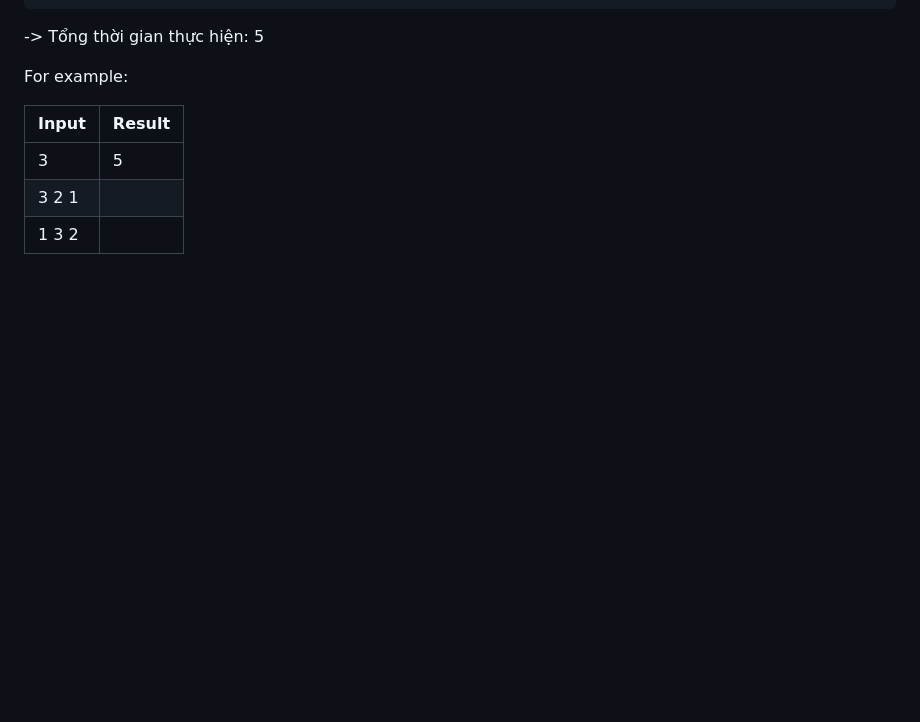
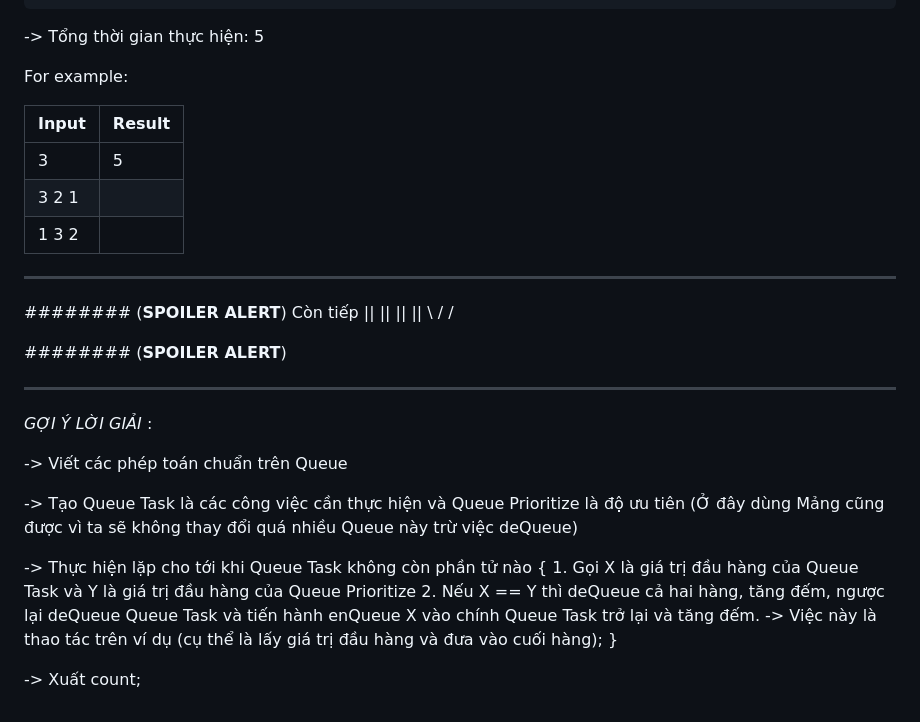
Before and after one commit to Heat-da-Heart/THUC_HANH_CT177_CTU_K50, a Markdown page: QUEUE/READ_ME_FIRST.md, the part around the change. Drawn GitHub-style; blank space fills up the shorter version.

```diff
--- a/QUEUE/READ_ME_FIRST.md
+++ b/QUEUE/READ_ME_FIRST.md
@@ -41,3 +41,35 @@ For example:
 |3     |  5     |
 |3 2 1 |        |
 |1 3 2 |        |
+
+------------------------------------------------------------------------------------------------------------------------------
+######## (**SPOILER ALERT**)
+Còn tiếp
+ ||
+ ||
+ ||
+ ||
+\  /
+ \/
+
+
+
+
+
+
+######## (**SPOILER ALERT**)
+____________________________________________________________________________________________________________________
+*GỢI Ý LỜI GIẢI* :
+
+-> Viết các phép toán chuẩn trên Queue
+
+-> Tạo Queue Task là các công việc cần thực hiện và Queue Prioritize là độ ưu tiên (Ở đây dùng Mảng cũng được vì ta sẽ không thay đổi quá nhiều Queue này trừ việc deQueue)
+
+-> Thực hiện lặp cho tới khi Queue Task không còn phần tử nào
+{
+    1. Gọi X là giá trị đầu hàng của Queue Task và Y là giá trị đầu hàng của Queue Prioritize
+    2. Nếu X == Y thì deQueue cả hai hàng, tăng đếm, ngược lại deQueue Queue Task và tiến hành enQueue X vào chính Queue Task trở lại và tăng đếm.
+    -> Việc này là thao tác trên ví dụ (cụ thể là lấy giá trị đầu hàng và đưa vào cuối hàng);
+}
+
+-> Xuất count;
```
